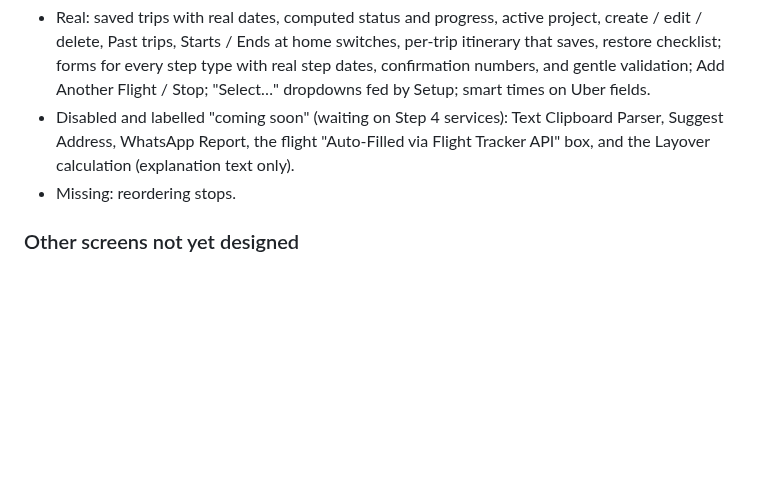
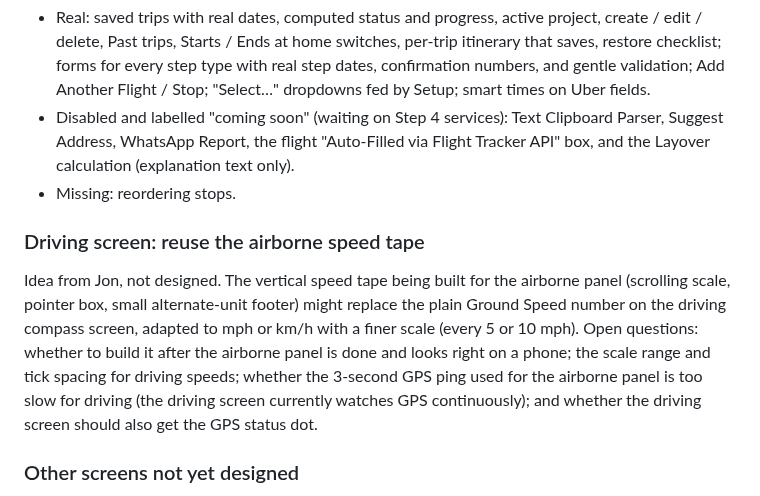
Before and after one commit to TundraJon/Crosswind, a Markdown page: README.md, the part around the change. Rendered like a GitHub page; blank space fills up the shorter version.

Commit message:
Planner: driving screen could reuse the airborne speed tape
Co-Authored-By: Claude Sonnet 5.5 <noreply@anthropic.com>
Claude-Session: https://claude.ai/code/session_01UeDquCh4rcDBqYRLoGtmW9

```diff
--- a/README.md
+++ b/README.md
@@ -436,6 +436,9 @@ Audit only; nothing here is decided. "Real" = works; "Cosmetic" = looks finished
 - Disabled and labelled "coming soon" (waiting on Step 4 services): Text Clipboard Parser, Suggest Address, WhatsApp Report, the flight "Auto-Filled via Flight Tracker API" box, and the Layover calculation (explanation text only).
 - Missing: reordering stops.
 
+### Driving screen: reuse the airborne speed tape
+Idea from Jon, not designed. The vertical speed tape being built for the airborne panel (scrolling scale, pointer box, small alternate-unit footer) might replace the plain Ground Speed number on the driving compass screen, adapted to mph or km/h with a finer scale (every 5 or 10 mph). Open questions: whether to build it after the airborne panel is done and looks right on a phone; the scale range and tick spacing for driving speeds; whether the 3-second GPS ping used for the airborne panel is too slow for driving (the driving screen currently watches GPS continuously); and whether the driving screen should also get the GPS status dot.
+
 ### Other screens not yet designed
 - Wind-Shear Audio (local .mp3, offline ID3 parsing, big tap zones, minimal).
 - Aviation weather / delay risk (METAR/TAF), never discussed.
```
